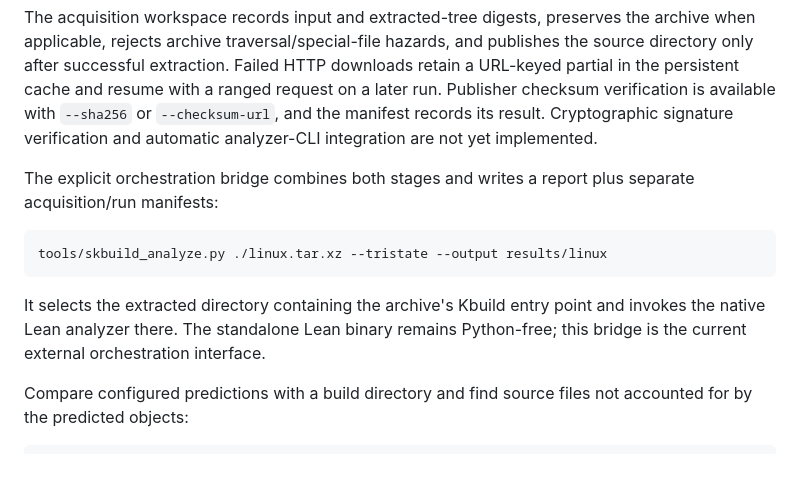
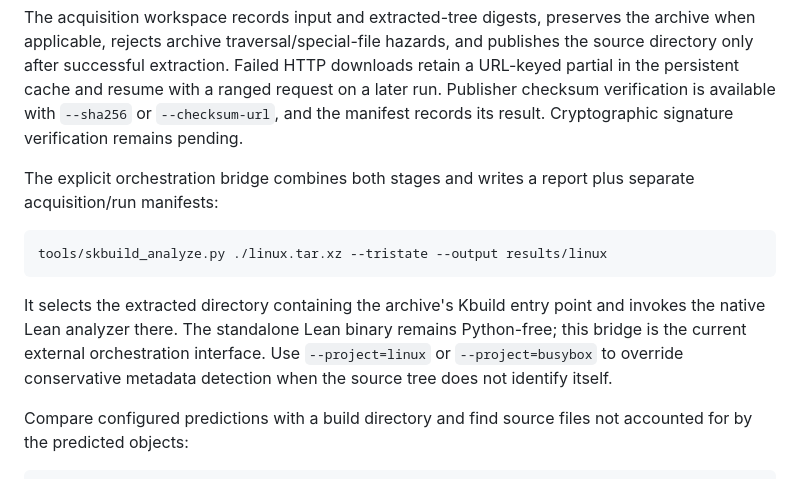
Before and after one commit to dynaroars/kfold, a Markdown page: README.md, the part around the change. GitHub-like rendering.

Commit message:
Refresh analysis pipeline documentation

```diff
--- a/README.md
+++ b/README.md
@@ -130,8 +130,7 @@ and publishes the source directory only after successful extraction. Failed
 HTTP downloads retain a URL-keyed partial in the persistent cache and resume
 with a ranged request on a later run. Publisher checksum verification is
 available with `--sha256` or `--checksum-url`, and the manifest records its
-result. Cryptographic signature verification and automatic analyzer-CLI
-integration are not yet implemented.
+result. Cryptographic signature verification remains pending.
 
 The explicit orchestration bridge combines both stages and writes a report plus
 separate acquisition/run manifests:
@@ -142,7 +141,9 @@ tools/skbuild_analyze.py ./linux.tar.xz --tristate --output results/linux
 
 It selects the extracted directory containing the archive's Kbuild entry point
 and invokes the native Lean analyzer there. The standalone Lean binary remains
-Python-free; this bridge is the current external orchestration interface.
+Python-free; this bridge is the current external orchestration interface. Use
+`--project=linux` or `--project=busybox` to override conservative metadata
+detection when the source tree does not identify itself.
 
 Compare configured predictions with a build directory and find source files
 not accounted for by the predicted objects:
```
